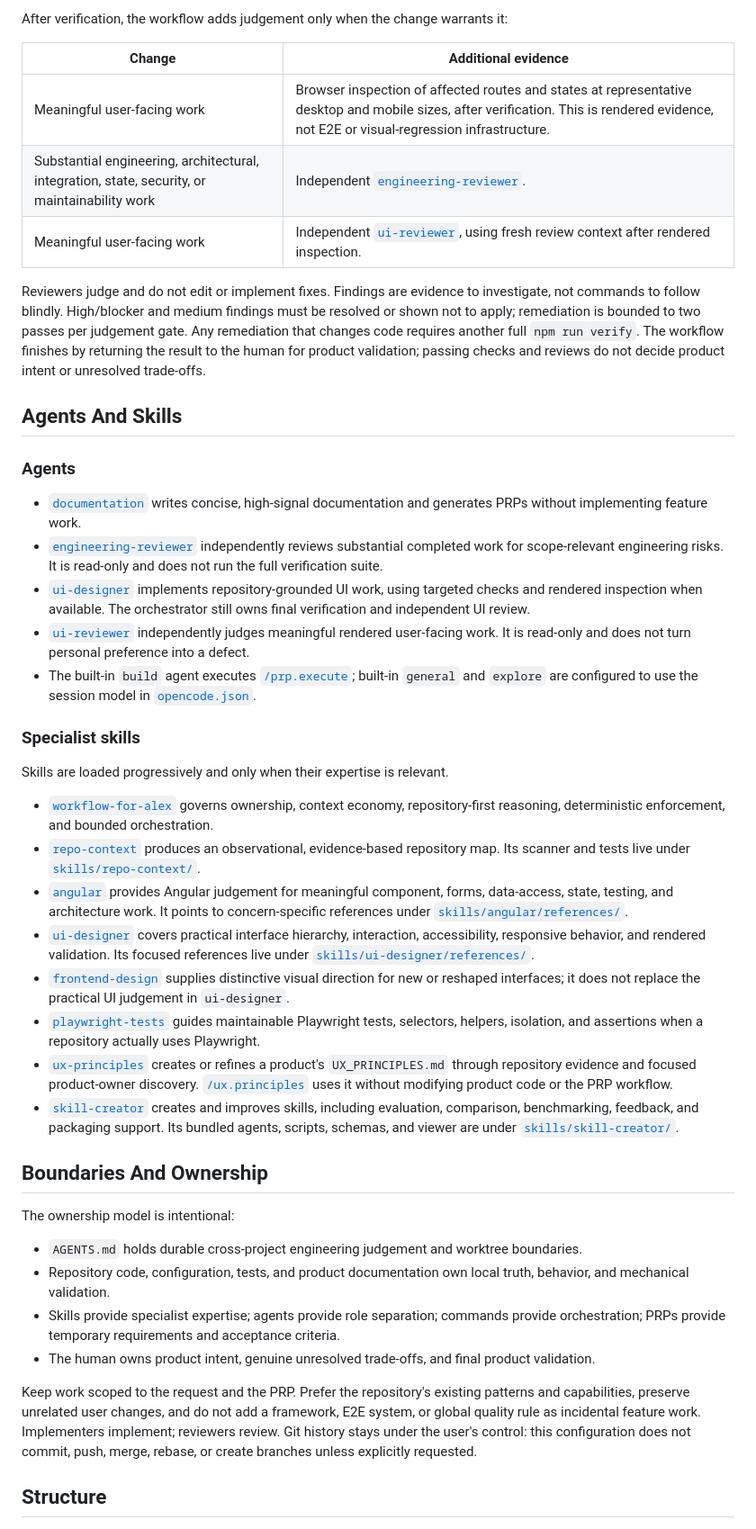
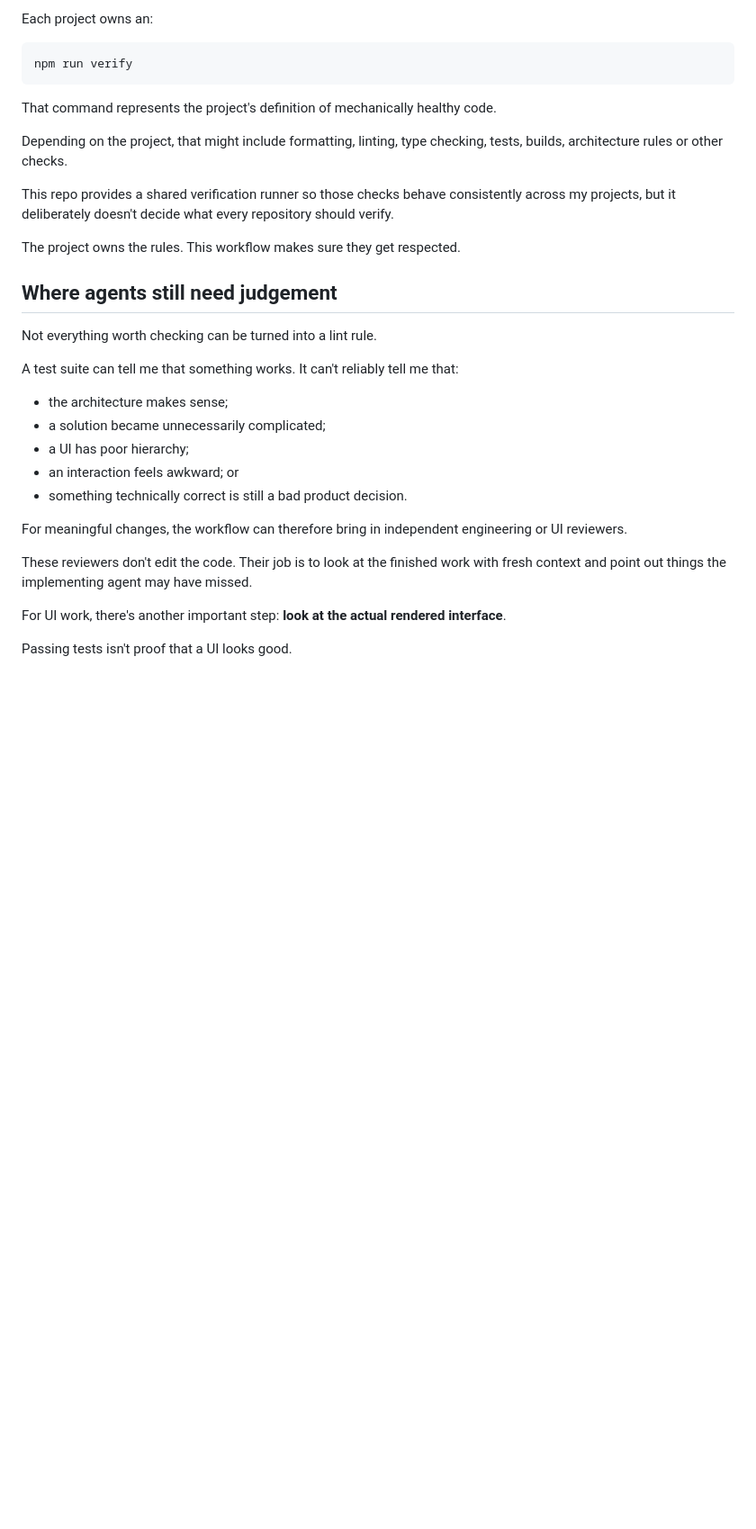
Before and after one commit to alexportelli12/coding-agent-config, a Markdown page: README.md, the part around one of its changes. Shown at 90% size. Drawn GitHub-style; blank space fills up the shorter version.

````diff
--- a/README.md
+++ b/README.md
@@ -89,93 +86,35 @@ maintainability, information hierarchy, usability, or visual coherence.
 
-After verification, the workflow adds judgement only when the change warrants
-it:
+Each project owns an:
 
-| Change | Additional evidence |
-| --- | --- |
-| Meaningful user-facing work | Browser inspection of affected routes and states at representative desktop and mobile sizes, after verification. This is rendered evidence, not E2E or visual-regression infrastructure. |
-| Substantial engineering, architectural, integration, state, security, or maintainability work | Independent [`engineering-reviewer`](agent/engineering-reviewer.md). |
-| Meaningful user-facing work | Independent [`ui-reviewer`](agent/ui-reviewer.md), using fresh review context after rendered inspection. |
+```bash
+npm run verify
+```
 
-Reviewers judge and do not edit or implement fixes. Findings are evidence to
-investigate, not commands to follow blindly. High/blocker and medium findings
-must be resolved or shown not to apply; remediation is bounded to two passes
-per judgement gate. Any remediation that changes code requires another full
-`npm run verify`. The workflow finishes by returning the result to the human
-for product validation; passing checks and reviews do not decide product
-intent or unresolved trade-offs.
+That command represents the project's definition of mechanically healthy code.
 
-## Agents And Skills
+Depending on the project, that might include formatting, linting, type checking, tests, builds, architecture rules or other checks.
 
-### Agents
+This repo provides a shared verification runner so those checks behave consistently across my projects, but it deliberately doesn't decide what every repository should verify.
 
-- [`documentation`](agent/documentation.md) writes concise, high-signal
-  documentation and generates PRPs without implementing feature work.
-- [`engineering-reviewer`](agent/engineering-reviewer.md) independently reviews
-  substantial completed work for scope-relevant engineering risks. It is
-  read-only and does not run the full verification suite.
-- [`ui-designer`](agent/ui-designer.md) implements repository-grounded UI work,
-  using targeted checks and rendered inspection when available. The orchestrator
-  still owns final verification and independent UI review.
-- [`ui-reviewer`](agent/ui-reviewer.md) independently judges meaningful rendered
-  user-facing work. It is read-only and does not turn personal preference into
-  a defect.
-- The built-in `build` agent executes [`/prp.execute`](commands/prp.execute.md);
-  built-in `general` and `explore` are configured to use the session model in
-  [`opencode.json`](opencode.json).
+The project owns the rules. This workflow makes sure they get respected.
 
-### Specialist skills
+## Where agents still need judgement
 
-Skills are loaded progressively and only when their expertise is relevant.
+Not everything worth checking can be turned into a lint rule.
 
-- [`workflow-for-alex`](skills/workflow-for-alex/SKILL.md) governs ownership,
-  context economy, repository-first reasoning, deterministic enforcement, and
-  bounded orchestration.
-- [`repo-context`](skills/repo-context/SKILL.md) produces an observational,
-  evidence-based repository map. Its scanner and tests live under
-  [`skills/repo-context/`](skills/repo-context/).
-- [`angular`](skills/angular/SKILL.md) provides Angular judgement for meaningful
-  component, forms, data-access, state, testing, and architecture work. It
-  points to concern-specific references under
-  [`skills/angular/references/`](skills/angular/references/).
-- [`ui-designer`](skills/ui-designer/SKILL.md) covers practical interface
-  hierarchy, interaction, accessibility, responsive behavior, and rendered
-  validation. Its focused references live under
-  [`skills/ui-designer/references/`](skills/ui-designer/references/).
-- [`frontend-design`](skills/frontend-design/SKILL.md) supplies distinctive
-  visual direction for new or reshaped interfaces; it does not replace the
-  practical UI judgement in `ui-designer`.
-- [`playwright-tests`](skills/playwright-tests/SKILL.md) guides maintainable
-  Playwright tests, selectors, helpers, isolation, and assertions when a
-  repository actually uses Playwright.
-- [`ux-principles`](skills/ux-principles/SKILL.md) creates or refines a product's
-  `UX_PRINCIPLES.md` through repository evidence and focused product-owner
-  discovery. [`/ux.principles`](commands/ux.principles.md) uses it without
-  modifying product code or the PRP workflow.
-- [`skill-creator`](skills/skill-creator/SKILL.md) creates and improves skills,
-  including evaluation, comparison, benchmarking, feedback, and packaging
-  support. Its bundled agents, scripts, schemas, and viewer are under
-  [`skills/skill-creator/`](skills/skill-creator/).
+A test suite can tell me that something works. It can't reliably tell me that:
 
-## Boundaries And Ownership
+* the architecture makes sense;
+* a solution became unnecessarily complicated;
+* a UI has poor hierarchy;
+* an interaction feels awkward; or
+* something technically correct is still a bad product decision.
 
-The ownership model is intentional:
+For meaningful changes, the workflow can therefore bring in independent engineering or UI reviewers.
 
-- `AGENTS.md` holds durable cross-project engineering judgement and worktree
-  boundaries.
-- Repository code, configuration, tests, and product documentation own local
-  truth, behavior, and mechanical validation.
-- Skills provide specialist expertise; agents provide role separation; commands
-  provide orchestration; PRPs provide temporary requirements and acceptance
-  criteria.
-- The human owns product intent, genuine unresolved trade-offs, and final
-  product validation.
+These reviewers don't edit the code. Their job is to look at the finished work with fresh context and point out things the implementing agent may have missed.
 
-Keep work scoped to the request and the PRP. Prefer the repository's existing
-patterns and capabilities, preserve unrelated user changes, and do not add a
-framework, E2E system, or global quality rule as incidental feature work.
-Implementers implement; reviewers review. Git history stays under the user's
-control: this configuration does not commit, push, merge, rebase, or create
-branches unless explicitly requested.
+For UI work, there's another important step: **look at the actual rendered interface**.
 
-## Structure
+Passing tests isn't proof that a UI looks good.
 
````
Also changed, not shown: other parts of README.md (+127 -80 lines).
